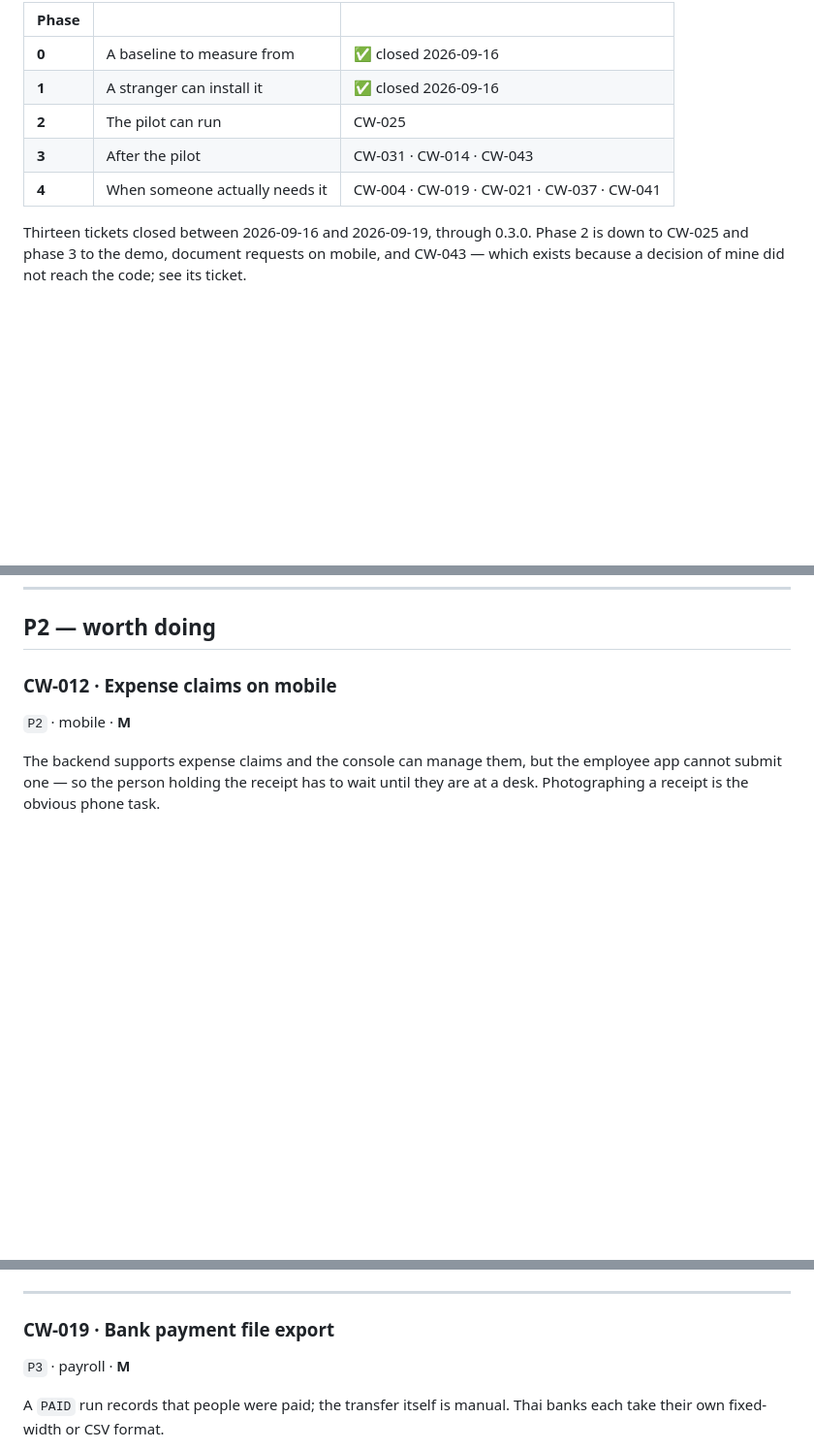
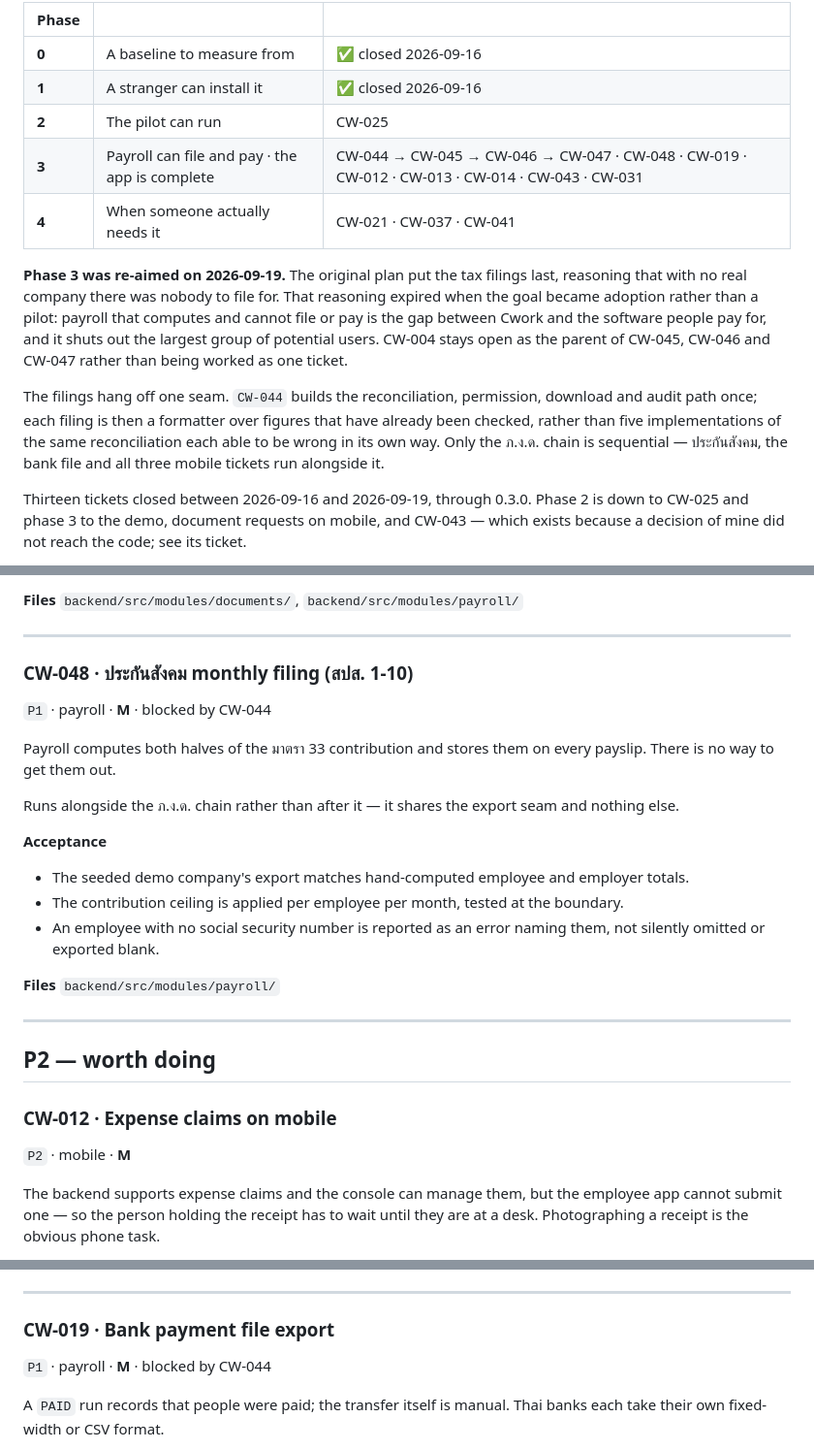
Before and after one commit to SuruchBoss/Cwork, a Markdown page: docs/backlog.md, 3 parts joined by grey strips. Shown at 97% size. GitHub-like rendering; blank space fills up the shorter version.

```diff
--- a/docs/backlog.md
+++ b/docs/backlog.md
@@ -42,8 +42,23 @@ severity; this is the sequence work is actually taken in.
 | **0** | A baseline to measure from | ✅ closed 2026-09-16 |
 | **1** | A stranger can install it | ✅ closed 2026-09-16 |
 | **2** | The pilot can run | CW-025 |
-| **3** | After the pilot | CW-031 · CW-014 · CW-043 |
-| **4** | When someone actually needs it | CW-004 · CW-019 · CW-021 · CW-037 · CW-041 |
+| **3** | Payroll can file and pay · the app is complete | CW-044 → CW-045 → CW-046 → CW-047 · CW-048 · CW-019 · CW-012 · CW-013 · CW-014 · CW-043 · CW-031 |
+| **4** | When someone actually needs it | CW-021 · CW-037 · CW-041 |
+
+**Phase 3 was re-aimed on 2026-09-19.** The original plan put the tax filings
+last, reasoning that with no real company there was nobody to file for. That
+reasoning expired when the goal became adoption rather than a pilot: payroll
+that computes and cannot file or pay is the gap between Cwork and the software
+people pay for, and it shuts out the largest group of potential users. CW-004
+stays open as the parent of CW-045, CW-046 and CW-047 rather than being worked
+as one ticket.
+
+The filings hang off one seam. `CW-044` builds the reconciliation, permission,
+download and audit path once; each filing is then a formatter over figures that
+have already been checked, rather than five implementations of the same
+reconciliation each able to be wrong in its own way. Only the ภ.ง.ด. chain is
+sequential — ประกันสังคม, the bank file and all three mobile tickets run
+alongside it.
 
 Thirteen tickets closed between 2026-09-16 and 2026-09-19, through 0.3.0.
 Phase 2 is down to CW-025 and phase 3 to the demo, document requests on mobile,
@@ -237,3 +328,28 @@ of model. Chat and embeddings should not share a ticket.
+**Files** `backend/src/modules/documents/`, `backend/src/modules/payroll/`
+
+---
+
+### CW-048 · ประกันสังคม monthly filing (สปส. 1-10)
+`P1` · payroll · **M** · blocked by CW-044
+
+Payroll computes both halves of the มาตรา 33 contribution and stores them on
+every payslip. There is no way to get them out.
+
+Runs alongside the ภ.ง.ด. chain rather than after it — it shares the export seam
+and nothing else.
+
+**Acceptance**
+- The seeded demo company's export matches hand-computed employee and employer
+  totals.
+- The contribution ceiling is applied per employee per month, tested at the
+  boundary.
+- An employee with no social security number is reported as an error naming
+  them, not silently omitted or exported blank.
+
+**Files** `backend/src/modules/payroll/`
+
+---
+
 ## P2 — worth doing
 
 ### CW-012 · Expense claims on mobile
@@ -390,7 +506,7 @@ paraphrased queries retrieve the right document, measured against a fixture set.
 ---
 
 ### CW-019 · Bank payment file export
-`P3` · payroll · **M**
+`P1` · payroll · **M** · blocked by CW-044
 
 A `PAID` run records that people were paid; the transfer itself is manual.
 Thai banks each take their own fixed-width or CSV format.
```
Also changed, not shown: other parts of docs/backlog.md (+76 -0 lines).
